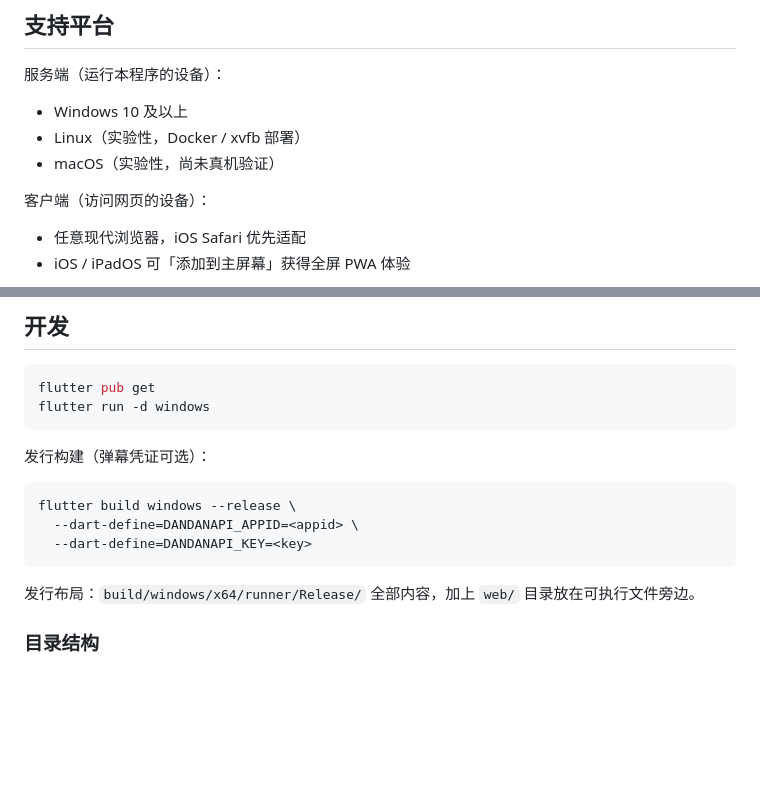
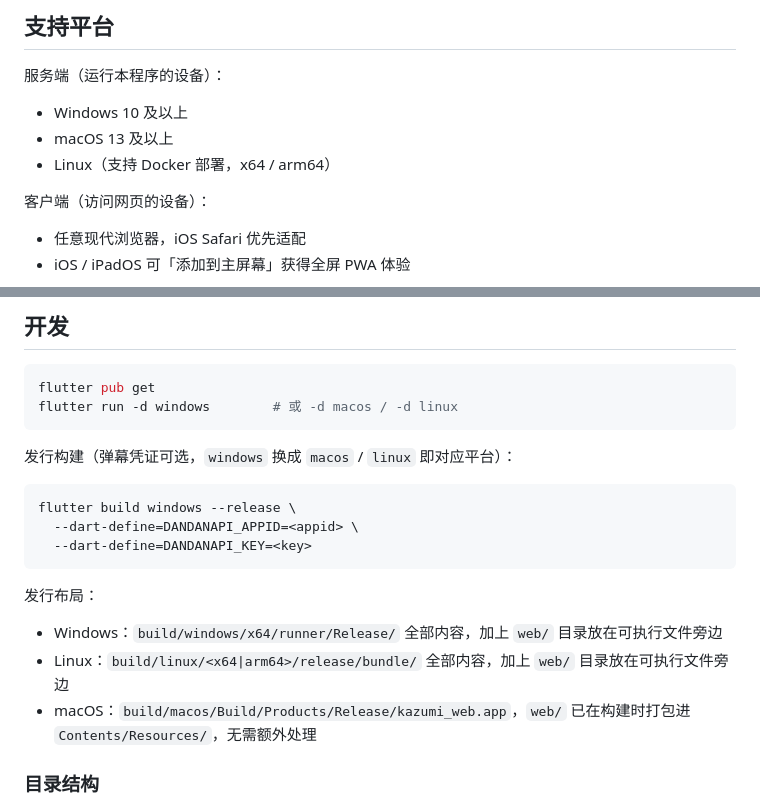
Before and after one commit to 0Chencc/KazumiWeb, a Markdown page: README.md, 2 parts joined by grey strips. Rendered like a GitHub page; blank space fills up the shorter version.

Commit message:
README：macOS 与 Linux 平台说明及各平台发行布局

````diff
--- a/README.md
+++ b/README.md
@@ -22,8 +22,8 @@ KazumiWeb 换了一条路：让电脑来跑规则引擎和视频解析，iPhone
 服务端（运行本程序的设备）：
 
 - Windows 10 及以上
-- Linux（实验性，Docker / xvfb 部署）
-- macOS（实验性，尚未真机验证）
+- macOS 13 及以上
+- Linux（支持 Docker 部署，x64 / arm64）
 
 客户端（访问网页的设备）：
 
@@ -153,10 +153,10 @@ A: 视频源解析依赖 WebView，这是规则引擎的硬依赖。「无头」
 
 ```sh
 flutter pub get
-flutter run -d windows
+flutter run -d windows        # 或 -d macos / -d linux
 ```
 
-发行构建（弹幕凭证可选）：
+发行构建（弹幕凭证可选，`windows` 换成 `macos` / `linux` 即对应平台）：
 
 ```sh
 flutter build windows --release \
@@ -164,7 +164,11 @@ flutter build windows --release \
   --dart-define=DANDANAPI_KEY=<key>
 ```
 
-发行布局：`build/windows/x64/runner/Release/` 全部内容，加上 `web/` 目录放在可执行文件旁边。
+发行布局：
+
+- Windows：`build/windows/x64/runner/Release/` 全部内容，加上 `web/` 目录放在可执行文件旁边
+- Linux：`build/linux/<x64|arm64>/release/bundle/` 全部内容，加上 `web/` 目录放在可执行文件旁边
+- macOS：`build/macos/Build/Products/Release/kazumi_web.app`，`web/` 已在构建时打包进 `Contents/Resources/`，无需额外处理
 
 ### 目录结构
 
````
